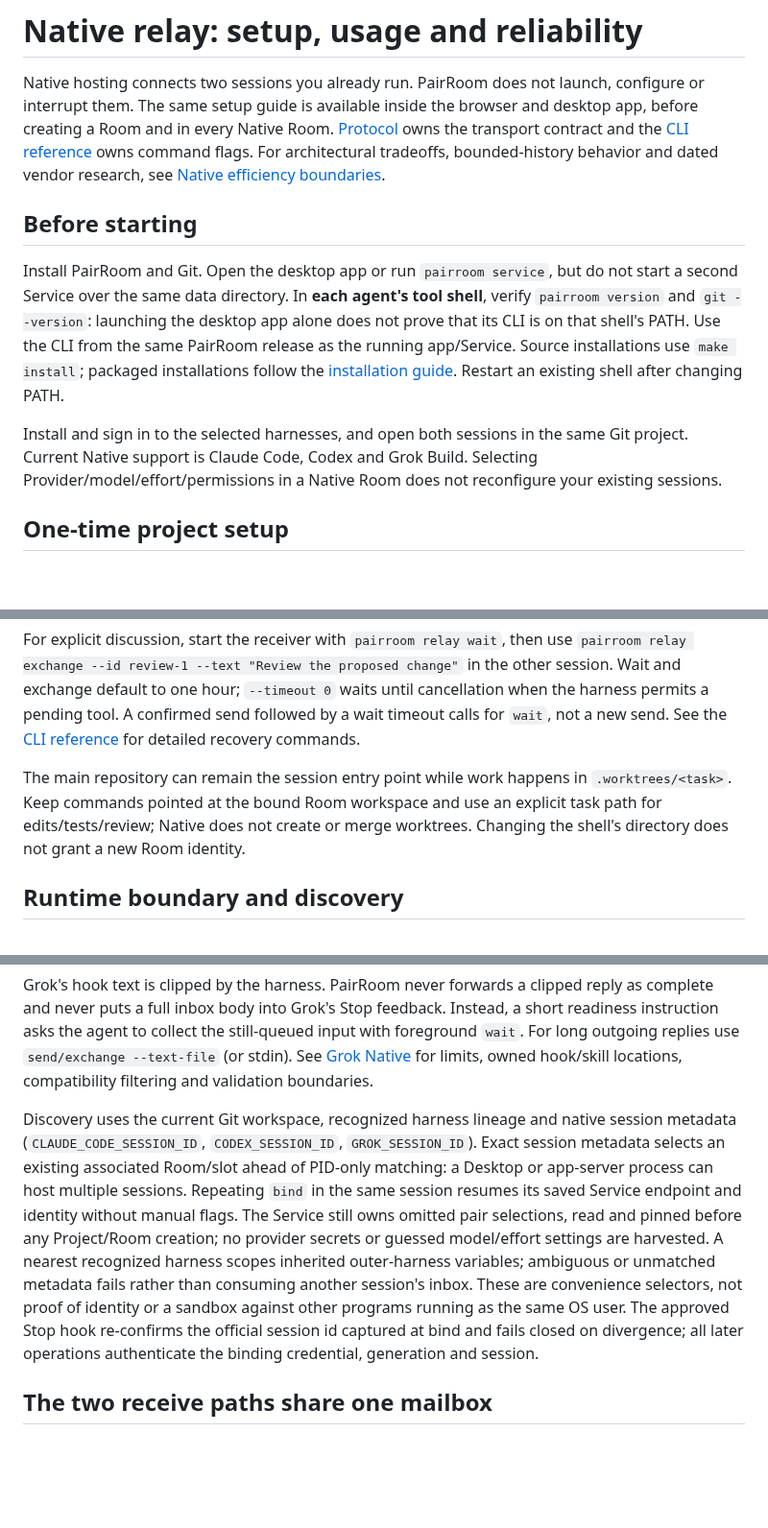
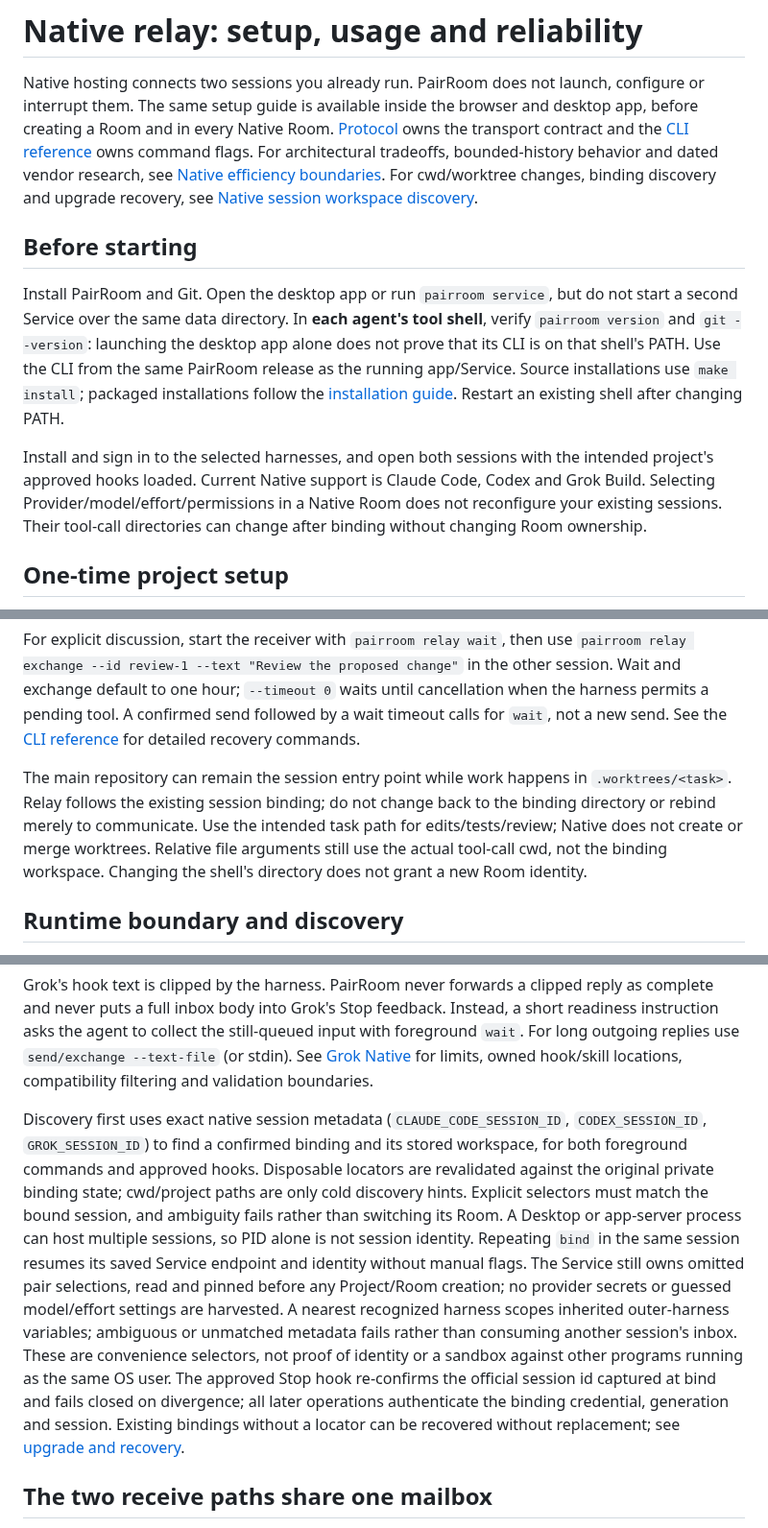
Before and after one commit to sean2077/pairroom, a Markdown page: docs/NATIVE_RELAY.md, 3 parts joined by grey strips. Shown at 96% size. Drawn GitHub-style; blank space fills up the shorter version.

Commit message:
docs(relay): align native usage with session-first workspace discovery

```diff
--- a/docs/NATIVE_RELAY.md
+++ b/docs/NATIVE_RELAY.md
@@ -7,6 +7,8 @@ and desktop app, before creating a Room and in every Native Room.
 the [CLI reference](CLI_REFERENCE.md#native-relay-commands) owns command flags.
 For architectural tradeoffs, bounded-history behavior and dated vendor research,
 see [Native efficiency boundaries](design/native-efficiency.md).
+For cwd/worktree changes, binding discovery and upgrade recovery, see
+[Native session workspace discovery](NATIVE_SESSION_WORKSPACE.md).
 
 ## Before starting
 
@@ -18,9 +20,11 @@ same PairRoom release as the running app/Service. Source installations use
 `make install`; packaged installations follow the [installation guide](../README.md).
 Restart an existing shell after changing PATH.
 
-Install and sign in to the selected harnesses, and open both sessions in the
-same Git project. Current Native support is Claude Code, Codex and Grok Build. Selecting Provider/model/effort/permissions in a Native
-Room does not reconfigure your existing sessions.
+Install and sign in to the selected harnesses, and open both sessions with the
+intended project's approved hooks loaded. Current Native support is Claude Code,
+Codex and Grok Build. Selecting Provider/model/effort/permissions in a Native
+Room does not reconfigure your existing sessions. Their tool-call directories
+can change after binding without changing Room ownership.
 
 ## One-time project setup
 
@@ -91,9 +96,11 @@ by a wait timeout calls for `wait`, not a new send. See the
 commands.
 
 The main repository can remain the session entry point while work happens in
-`.worktrees/<task>`. Keep commands pointed at the bound Room workspace and use an
-explicit task path for edits/tests/review; Native does not create or merge
-worktrees. Changing the shell's directory does not grant a new Room identity.
+`.worktrees/<task>`. Relay follows the existing session binding; do not change
+back to the binding directory or rebind merely to communicate. Use the intended
+task path for edits/tests/review; Native does not create or merge worktrees.
+Relative file arguments still use the actual tool-call cwd, not the binding
+workspace. Changing the shell's directory does not grant a new Room identity.
 
 ## Runtime boundary and discovery
 
@@ -109,20 +116,24 @@ input with foreground `wait`. For long outgoing replies use
 `send/exchange --text-file` (or stdin). See [Grok Native](CLI_REFERENCE.md#grok-build-native) for limits,
 owned hook/skill locations, compatibility filtering and validation boundaries.
 
-Discovery uses the current Git workspace, recognized harness lineage and native
-session metadata (`CLAUDE_CODE_SESSION_ID`, `CODEX_SESSION_ID`, `GROK_SESSION_ID`). Exact session
-metadata selects an existing associated Room/slot ahead of PID-only matching: a
-Desktop or app-server process can host multiple sessions. Repeating `bind` in the
-same session resumes its saved Service endpoint and identity without manual
-flags. The Service still owns omitted pair selections, read and pinned before any
-Project/Room creation; no provider secrets or guessed model/effort settings are
-harvested. A nearest recognized harness scopes inherited outer-harness variables;
-ambiguous or unmatched metadata fails rather than consuming another session's
-inbox. These are convenience selectors, not proof of identity or a sandbox
-against other programs running as the same OS user. The approved Stop hook
-re-confirms the official session id captured at bind and fails closed on
-divergence; all later operations authenticate the binding credential, generation
-and session.
+Discovery first uses exact native session metadata (`CLAUDE_CODE_SESSION_ID`,
+`CODEX_SESSION_ID`, `GROK_SESSION_ID`) to find a confirmed binding and its stored
+workspace, for both foreground commands and approved hooks. Disposable locators
+are revalidated against the original private binding state; cwd/project paths
+are only cold discovery hints. Explicit selectors must match the bound session,
+and ambiguity fails rather than switching its Room. A Desktop or app-server
+process can host multiple sessions, so PID alone is not session identity.
+Repeating `bind` in the same session resumes its saved Service endpoint and
+identity without manual flags. The Service still owns omitted pair selections,
+read and pinned before any Project/Room creation; no provider secrets or guessed
+model/effort settings are harvested. A nearest recognized harness scopes inherited
+outer-harness variables; ambiguous or unmatched metadata fails rather than
+consuming another session's inbox. These are convenience selectors, not proof
+of identity or a sandbox against other programs running as the same OS user.
+The approved Stop hook re-confirms the official session id captured at bind and
+fails closed on divergence; all later operations authenticate the binding
+credential, generation and session. Existing bindings without a locator can be
+recovered without replacement; see [upgrade and recovery](NATIVE_SESSION_WORKSPACE.md#upgrade-and-recovery).
 
 ## The two receive paths share one mailbox
 
```
Also changed, not shown: other parts of docs/NATIVE_RELAY.md (+5 -3 lines).
